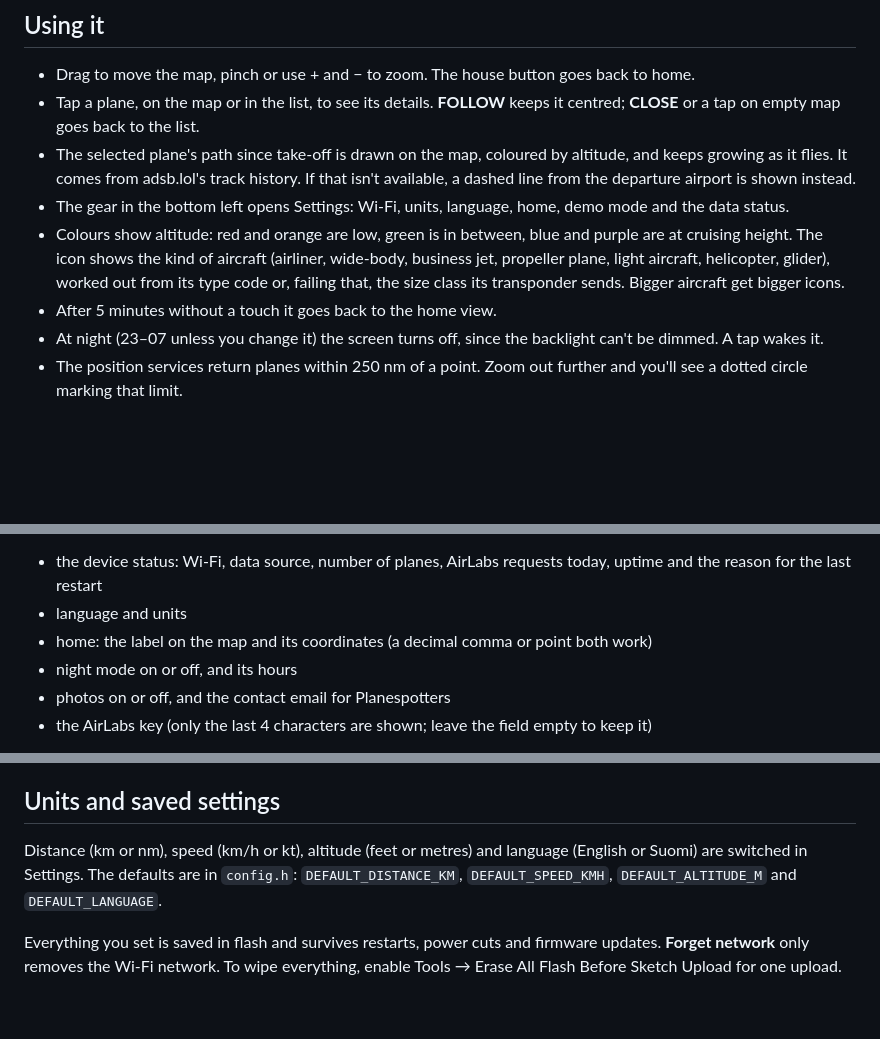
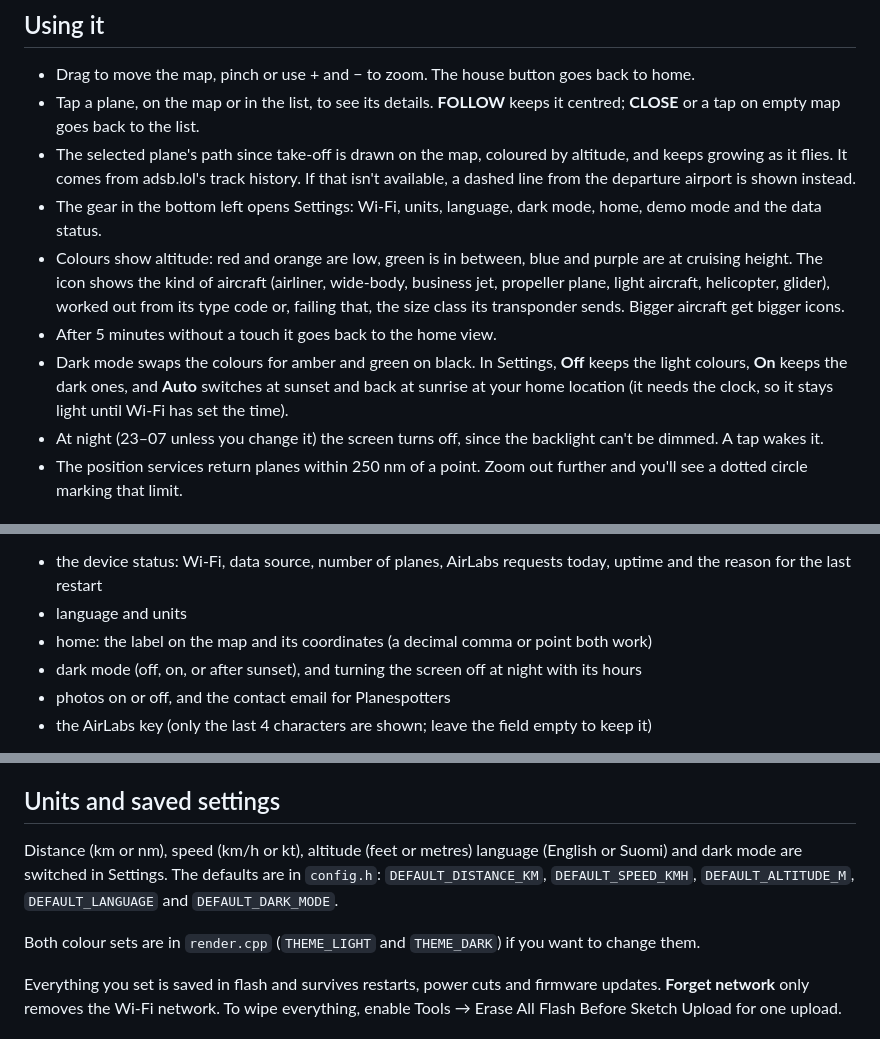
Before and after one commit to N41KH05/notta-mihina-se-lentaa, a Markdown page: GUIDE.md, 3 parts joined by grey strips. Drawn GitHub-style; blank space fills up the shorter version.

```diff
--- a/GUIDE.md
+++ b/GUIDE.md
@@ -46,9 +46,10 @@ Once it's connected it asks **Where is home?** Home is the centre of the map and
 - Drag to move the map, pinch or use + and − to zoom. The house button goes back to home.
 - Tap a plane, on the map or in the list, to see its details. **FOLLOW** keeps it centred; **CLOSE** or a tap on empty map goes back to the list.
 - The selected plane's path since take-off is drawn on the map, coloured by altitude, and keeps growing as it flies. It comes from adsb.lol's track history. If that isn't available, a dashed line from the departure airport is shown instead.
-- The gear in the bottom left opens Settings: Wi-Fi, units, language, home, demo mode and the data status.
+- The gear in the bottom left opens Settings: Wi-Fi, units, language, dark mode, home, demo mode and the data status.
 - Colours show altitude: red and orange are low, green is in between, blue and purple are at cruising height. The icon shows the kind of aircraft (airliner, wide-body, business jet, propeller plane, light aircraft, helicopter, glider), worked out from its type code or, failing that, the size class its transponder sends. Bigger aircraft get bigger icons.
 - After 5 minutes without a touch it goes back to the home view.
+- Dark mode swaps the colours for amber and green on black. In Settings, **Off** keeps the light colours, **On** keeps the dark ones, and **Auto** switches at sunset and back at sunrise at your home location (it needs the clock, so it stays light until Wi-Fi has set the time).
 - At night (23–07 unless you change it) the screen turns off, since the backlight can't be dimmed. A tap wakes it.
 - The position services return planes within 250 nm of a point. Zoom out further and you'll see a dotted circle marking that limit.
 
@@ -73,7 +74,7 @@ Open Settings on the device. At the bottom it shows an address like `http://192.
 - the device status: Wi-Fi, data source, number of planes, AirLabs requests today, uptime and the reason for the last restart
 - language and units
 - home: the label on the map and its coordinates (a decimal comma or point both work)
-- night mode on or off, and its hours
+- dark mode (off, on, or after sunset), and turning the screen off at night with its hours
 - photos on or off, and the contact email for Planespotters
 - the AirLabs key (only the last 4 characters are shown; leave the field empty to keep it)
 
@@ -98,7 +99,9 @@ Anyone on your Wi-Fi can open the page. If that bothers you, set `WEB_PASSWORD`
 
 ## Units and saved settings
 
-Distance (km or nm), speed (km/h or kt), altitude (feet or metres) and language (English or Suomi) are switched in Settings. The defaults are in `config.h`: `DEFAULT_DISTANCE_KM`, `DEFAULT_SPEED_KMH`, `DEFAULT_ALTITUDE_M` and `DEFAULT_LANGUAGE`.
+Distance (km or nm), speed (km/h or kt), altitude (feet or metres) language (English or Suomi) and dark mode are switched in Settings. The defaults are in `config.h`: `DEFAULT_DISTANCE_KM`, `DEFAULT_SPEED_KMH`, `DEFAULT_ALTITUDE_M`, `DEFAULT_LANGUAGE` and `DEFAULT_DARK_MODE`.
+
+Both colour sets are in `render.cpp` (`THEME_LIGHT` and `THEME_DARK`) if you want to change them.
 
 Everything you set is saved in flash and survives restarts, power cuts and firmware updates. **Forget network** only removes the Wi-Fi network. To wipe everything, enable Tools → Erase All Flash Before Sketch Upload for one upload.
 
```
Also changed, not shown: README.md (+4 -2 lines), docs/img/dark.png (added), 12 other files.
